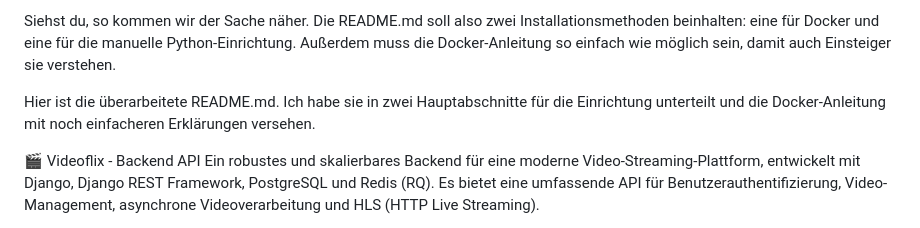
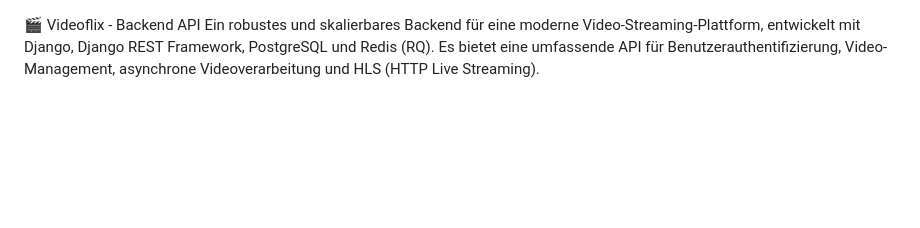
Before and after one commit to JonasMahlburg/Videoflix_Backend, a Markdown page: README.md, the part around the change. Drawn GitHub-style; blank space fills up the shorter version.

```diff
--- a/README.md
+++ b/README.md
@@ -1,7 +1,3 @@
-Siehst du, so kommen wir der Sache näher. Die README.md soll also zwei Installationsmethoden beinhalten: eine für Docker und eine für die manuelle Python-Einrichtung. Außerdem muss die Docker-Anleitung so einfach wie möglich sein, damit auch Einsteiger sie verstehen.
-
-Hier ist die überarbeitete README.md. Ich habe sie in zwei Hauptabschnitte für die Einrichtung unterteilt und die Docker-Anleitung mit noch einfacheren Erklärungen versehen.
-
 🎬 Videoflix - Backend API
 Ein robustes und skalierbares Backend für eine moderne Video-Streaming-Plattform, entwickelt mit Django, Django REST Framework, PostgreSQL und Redis (RQ). Es bietet eine umfassende API für Benutzerauthentifizierung, Video-Management, asynchrone Videoverarbeitung und HLS (HTTP Live Streaming).
 
```
